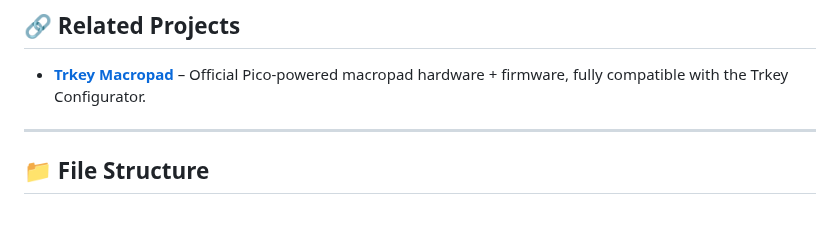
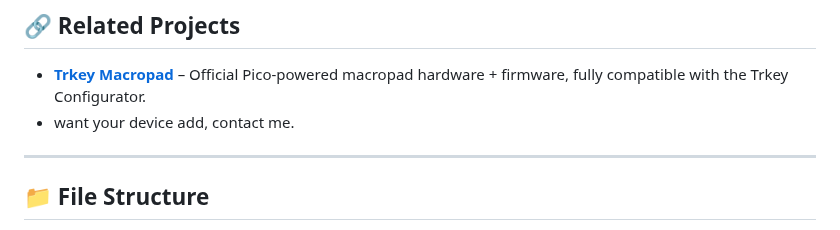
Before and after one commit to trinibos1/TRkey_mapper, a Markdown page: README.md, the part around the change. Rendered like a GitHub page.

```diff
--- a/README.md
+++ b/README.md
@@ -24,7 +24,7 @@ Customize key bindings, layers, macros, and peripherals with an intuitive interf
 ## 🔗 Related Projects
 
 - **[Trkey Macropad](https://github.com/trinibos1/Trkey_macro)** – Official Pico-powered macropad hardware + firmware, fully compatible with the Trkey Configurator.
-
+- want your device add, contact me.
 ---
 ## 📁 File Structure
 
```
